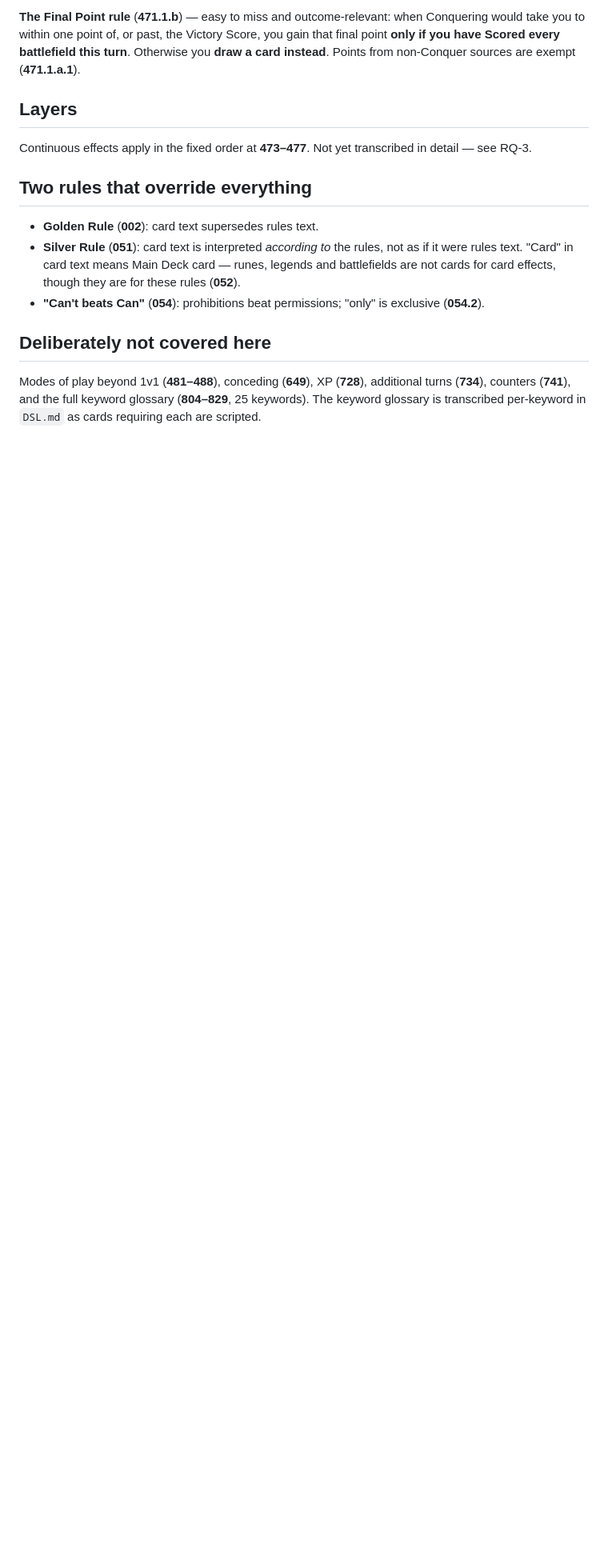
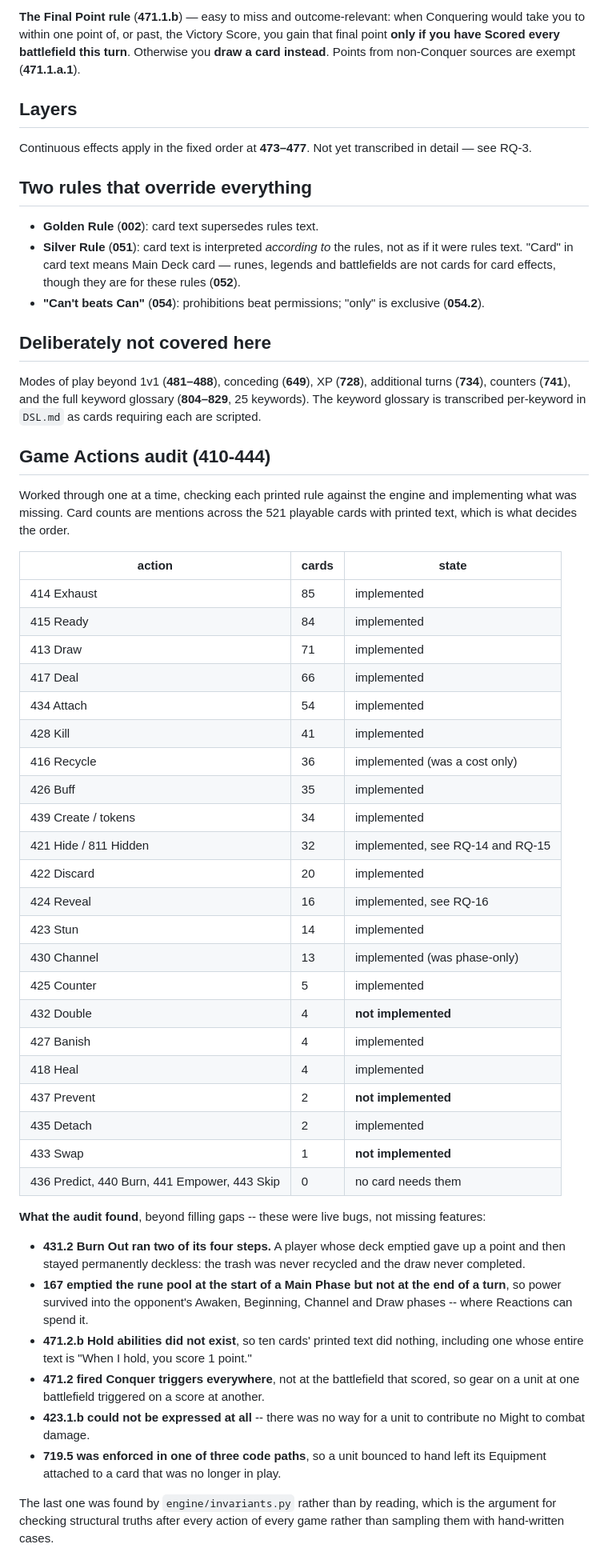
Before and after one commit to ebrisum/Basic_track_python_2020, a Markdown page: RULES_SUMMARY.md, the part around the change. Shown at 80% size. GitHub-like rendering; blank space fills up the shorter version.

Commit message:
Record the Game Actions audit and what it found
The full 410-444 table with card counts and state, so the audit is
followable rather than something to reconstruct from commit messages. Four
actions remain unimplemented, all at four cards or fewer: Double (432),
Prevent (437), Swap (433), and the four nothing needs.

The section also separates the two kinds of result. Filling in an action
nothing had implemented is a missing feature; these were live bugs:

- Burn Out ran two of its four steps, leaving a burned-out player permanently
  deckless;
- the rune pool never emptied at end of turn, so power survived into the
  opponent's phases where Reactions can spend it;
- Hold abilities did not exist, so ten cards' printed text did nothing;
- Conquer triggers fired everywhere rather than at the battlefield scored;
- a unit bounced to hand left its Equipment attached to a card out of play.

The last was found by the invariant checker rather than by reading, which is
the case for asserting structural truths after every action of every game
instead of sampling them with hand-written tests.

Co-Authored-By: Claude Opus 5 <noreply@anthropic.com>
Claude-Session: https://claude.ai/code/session_01XjQ1WqPimEBBf1pPHXWGNk

```diff
--- a/RULES_SUMMARY.md
+++ b/RULES_SUMMARY.md
@@ -209,3 +209,59 @@ Modes of play beyond 1v1 (**481–488**), conceding (**649**), XP (**728**),
 additional turns (**734**), counters (**741**), and the full keyword glossary
 (**804–829**, 25 keywords). The keyword glossary is transcribed per-keyword in
 `DSL.md` as cards requiring each are scripted.
+
+
+## Game Actions audit (410-444)
+
+Worked through one at a time, checking each printed rule against the engine
+and implementing what was missing. Card counts are mentions across the 521
+playable cards with printed text, which is what decides the order.
+
+| action | cards | state |
+| --- | --- | --- |
+| 414 Exhaust | 85 | implemented |
+| 415 Ready | 84 | implemented |
+| 413 Draw | 71 | implemented |
+| 417 Deal | 66 | implemented |
+| 434 Attach | 54 | implemented |
+| 428 Kill | 41 | implemented |
+| 416 Recycle | 36 | implemented (was a cost only) |
+| 426 Buff | 35 | implemented |
+| 439 Create / tokens | 34 | implemented |
+| 421 Hide / 811 Hidden | 32 | implemented, see RQ-14 and RQ-15 |
+| 422 Discard | 20 | implemented |
+| 424 Reveal | 16 | implemented, see RQ-16 |
+| 423 Stun | 14 | implemented |
+| 430 Channel | 13 | implemented (was phase-only) |
+| 425 Counter | 5 | implemented |
+| 432 Double | 4 | **not implemented** |
+| 427 Banish | 4 | implemented |
+| 418 Heal | 4 | implemented |
+| 437 Prevent | 2 | **not implemented** |
+| 435 Detach | 2 | implemented |
+| 433 Swap | 1 | **not implemented** |
+| 436 Predict, 440 Burn, 441 Empower, 443 Skip | 0 | no card needs them |
+
+**What the audit found**, beyond filling gaps -- these were live bugs, not
+missing features:
+
+* **431.2 Burn Out ran two of its four steps.** A player whose deck emptied
+  gave up a point and then stayed permanently deckless: the trash was never
+  recycled and the draw never completed.
+* **167 emptied the rune pool at the start of a Main Phase but not at the end
+  of a turn**, so power survived into the opponent's Awaken, Beginning,
+  Channel and Draw phases -- where Reactions can spend it.
+* **471.2.b Hold abilities did not exist**, so ten cards' printed text did
+  nothing, including one whose entire text is "When I hold, you score 1
+  point."
+* **471.2 fired Conquer triggers everywhere**, not at the battlefield that
+  scored, so gear on a unit at one battlefield triggered on a score at
+  another.
+* **423.1.b could not be expressed at all** -- there was no way for a unit to
+  contribute no Might to combat damage.
+* **719.5 was enforced in one of three code paths**, so a unit bounced to hand
+  left its Equipment attached to a card that was no longer in play.
+
+The last one was found by `engine/invariants.py` rather than by reading, which
+is the argument for checking structural truths after every action of every
+game rather than sampling them with hand-written cases.
```
Also changed, not shown: README.md (+3 -1 lines).
